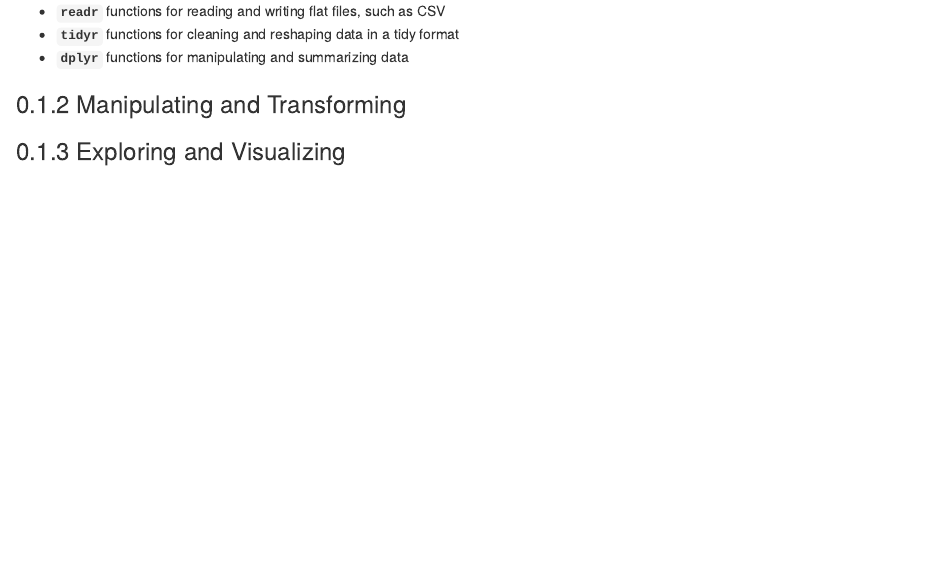
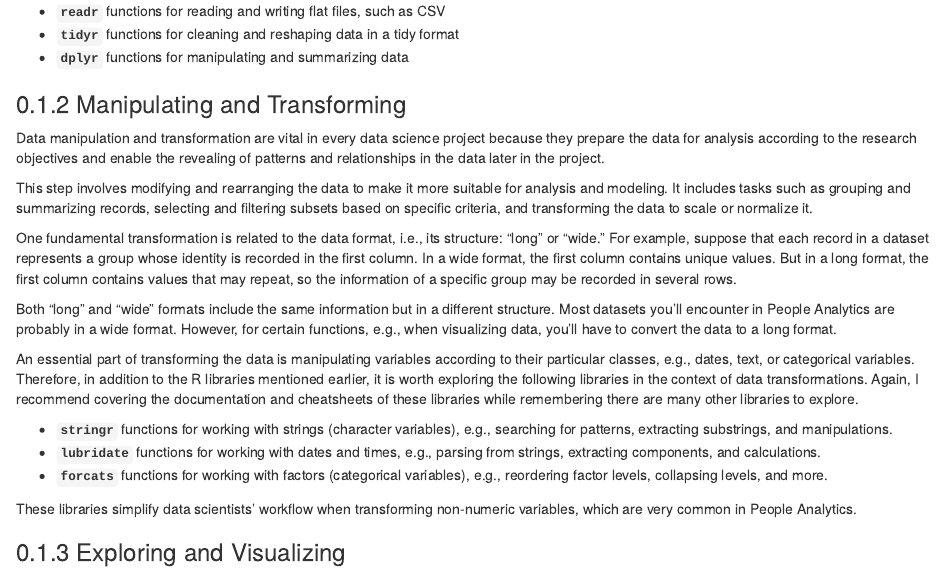
Before and after one commit to Littal/wondeRland, an R Markdown document (2.3-Analytics-Process.Rmd): the page in a window 1100 px wide, from 720 px down. Rendered offline with R 4.5, knitr and Pandoc, with nearby package versions; drawn as R Markdown's standard HTML page in place of the format the file asks for.

Commit message:
updating section - analytics process

```diff
--- a/2.3-Analytics-Process.Rmd
+++ b/2.3-Analytics-Process.Rmd
@@ -31,3 +32,19 @@
+Data manipulation and transformation are vital in every data science project because they prepare the data for analysis according to the research objectives and enable the revealing of patterns and relationships in the data later in the project.
+
+This step involves modifying and rearranging the data to make it more suitable for analysis and modeling. It includes tasks such as grouping and summarizing records, selecting and filtering subsets based on specific criteria, and transforming the data to scale or normalize it.
+
+One fundamental transformation is related to the data format, i.e., its structure: "long" or "wide." For example, suppose that each record in a dataset represents a group whose identity is recorded in the first column. In a wide format, the first column contains unique values. But in a long format, the first column contains values that may repeat, so the information of a specific group may be recorded in several rows.
+
+Both "long" and "wide" formats include the same information but in a different structure. Most datasets you'll encounter in People Analytics are probably in a wide format. However, for certain functions, e.g., when visualizing data, you'll have to convert the data to a long format.
+
+An essential part of transforming the data is manipulating variables according to their particular classes, e.g., dates, text, or categorical variables. Therefore, in addition to the R libraries mentioned earlier, it is worth exploring the following libraries in the context of data transformations. Again, I recommend covering the documentation and cheatsheets of these libraries while remembering there are many other libraries to explore.
+
+*	**`stringr`** functions for working with strings (character variables), e.g., searching for patterns, extracting substrings, and manipulations.
+*	**`lubridate`** functions for working with dates and times, e.g., parsing from strings, extracting components, and calculations.
+*	**`forcats`** functions for working with factors (categorical variables), e.g., reordering factor levels, collapsing levels, and more.
+
+These libraries simplify data scientists' workflow when transforming non-numeric variables, which are very common in People Analytics.
+
 
 ### Exploring and Visualizing
 
```
Also changed, not shown: 2.3-Analytics-Process.Rmd (9 more changed lines).
